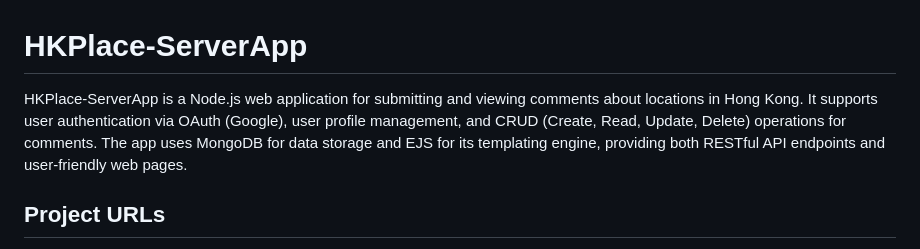
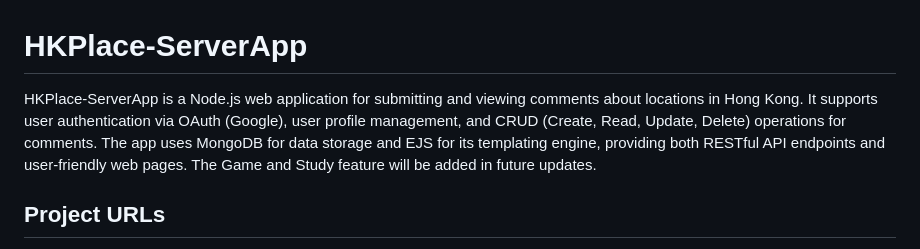
Before and after one commit to yfc0307/HKPlace-ServerApp, a Markdown page: README.md, the part around the change. Drawn GitHub-style.

Commit message:
Update README with future feature plans
Added a note about future Game and Study feature updates.

```diff
--- a/README.md
+++ b/README.md
@@ -1,6 +1,6 @@
 # HKPlace-ServerApp
 
-HKPlace-ServerApp is a Node.js web application for submitting and viewing comments about locations in Hong Kong. It supports user authentication via OAuth (Google), user profile management, and CRUD (Create, Read, Update, Delete) operations for comments. The app uses MongoDB for data storage and EJS for its templating engine, providing both RESTful API endpoints and user-friendly web pages.
+HKPlace-ServerApp is a Node.js web application for submitting and viewing comments about locations in Hong Kong. It supports user authentication via OAuth (Google), user profile management, and CRUD (Create, Read, Update, Delete) operations for comments. The app uses MongoDB for data storage and EJS for its templating engine, providing both RESTful API endpoints and user-friendly web pages. The Game and Study feature will be added in future updates.
 
 ## Project URLs
 - Main Site: https://hkplace-serverapp.onrender.com/
```
